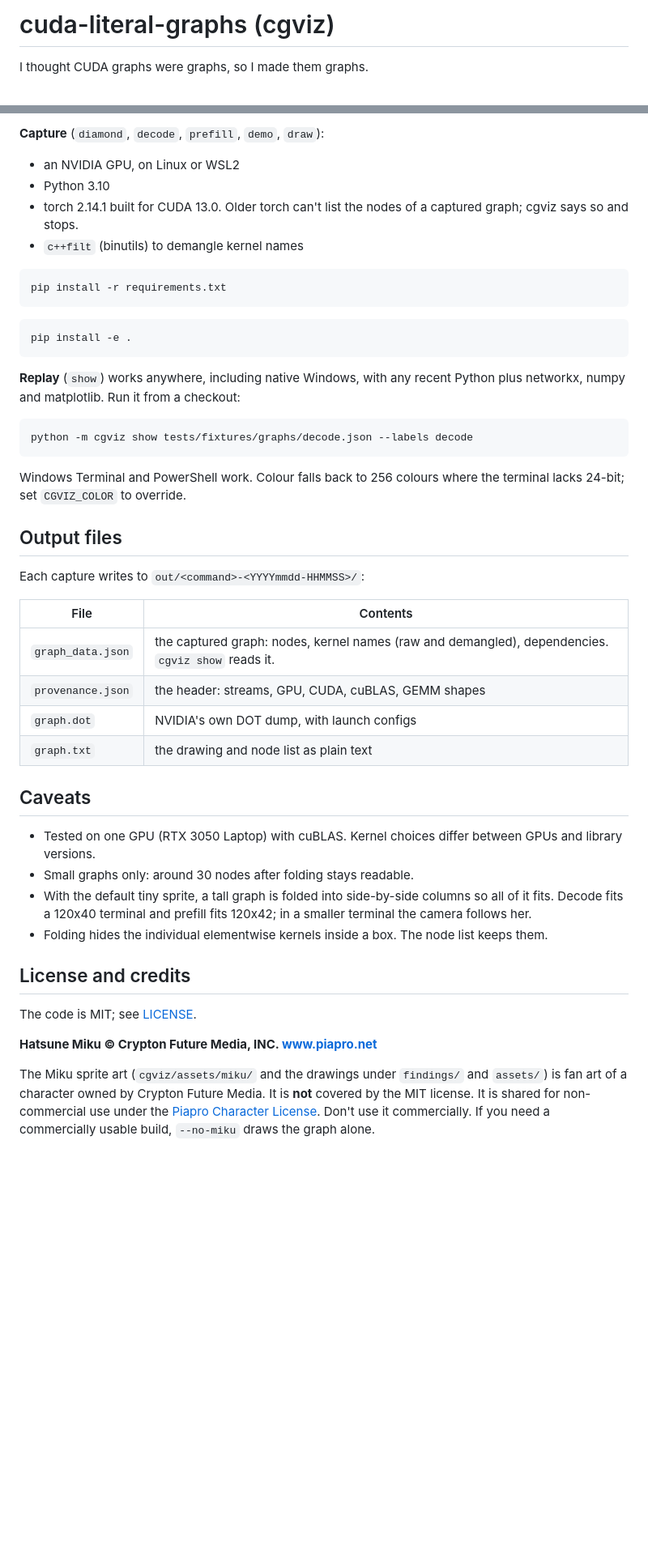
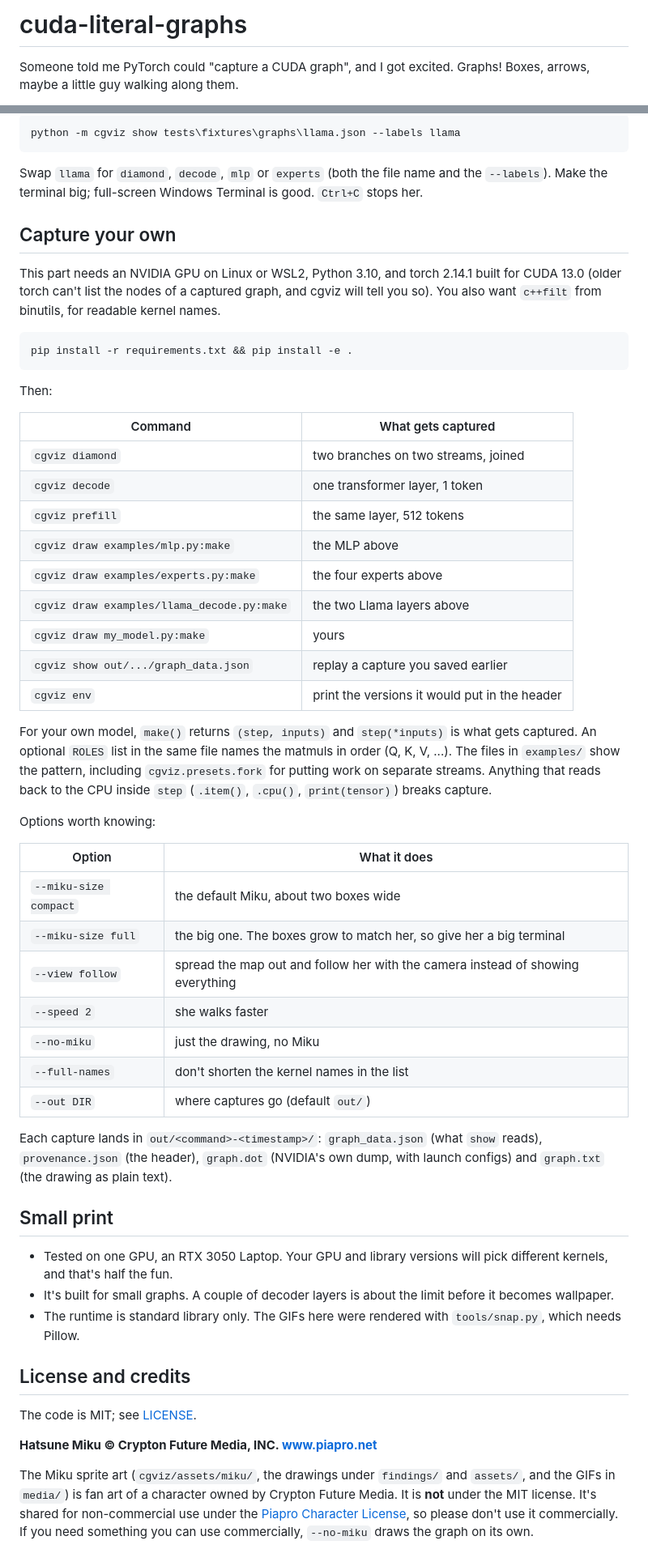
Before and after one commit to vmeetx/cuda-literal-graphs, a Markdown page: README.md, 2 parts joined by grey strips. Shown at 81% size. Rendered like a GitHub page; blank space fills up the shorter version.

````diff
--- a/README.md
+++ b/README.md
@@ -1,4 +1,4 @@
-# cuda-literal-graphs (cgviz)
+# cuda-literal-graphs
 
-I thought CUDA graphs were graphs, so I made them graphs.
+Someone told me PyTorch could "capture a CUDA graph", and I got excited. Graphs! Boxes, arrows, maybe a little guy walking along them.
 
@@ -63,43 +60,53 @@ Options for the drawing commands:
 
-**Capture** (`diamond`, `decode`, `prefill`, `demo`, `draw`):
-- an NVIDIA GPU, on Linux or WSL2
-- Python 3.10
-- torch 2.14.1 built for CUDA 13.0. Older torch can't list the nodes of a captured graph; cgviz says so and stops.
-- `c++filt` (binutils) to demangle kernel names
+```powershell
+python -m cgviz show tests\fixtures\graphs\llama.json --labels llama
+```
+
+Swap `llama` for `diamond`, `decode`, `mlp` or `experts` (both the file name and the `--labels`). Make the terminal big; full-screen Windows Terminal is good. `Ctrl+C` stops her.
+
+## Capture your own
+
+This part needs an NVIDIA GPU on Linux or WSL2, Python 3.10, and torch 2.14.1 built for CUDA 13.0 (older torch can't list the nodes of a captured graph, and cgviz will tell you so). You also want `c++filt` from binutils, for readable kernel names.
 
 ```bash
-pip install -r requirements.txt
+pip install -r requirements.txt && pip install -e .
 ```
 
-```bash
-pip install -e .
-```
+Then:
 
-**Replay** (`show`) works anywhere, including native Windows, with any recent Python plus networkx, numpy and matplotlib. Run it from a checkout:
+| Command | What gets captured |
+|---|---|
+| `cgviz diamond` | two branches on two streams, joined |
+| `cgviz decode` | one transformer layer, 1 token |
+| `cgviz prefill` | the same layer, 512 tokens |
+| `cgviz draw examples/mlp.py:make` | the MLP above |
+| `cgviz draw examples/experts.py:make` | the four experts above |
+| `cgviz draw examples/llama_decode.py:make` | the two Llama layers above |
+| `cgviz draw my_model.py:make` | yours |
+| `cgviz show out/.../graph_data.json` | replay a capture you saved earlier |
+| `cgviz env` | print the versions it would put in the header |
 
-```bash
-python -m cgviz show tests/fixtures/graphs/decode.json --labels decode
-```
+For your own model, `make()` returns `(step, inputs)` and `step(*inputs)` is what gets captured. An optional `ROLES` list in the same file names the matmuls in order (Q, K, V, ...). The files in `examples/` show the pattern, including `cgviz.presets.fork` for putting work on separate streams. Anything that reads back to the CPU inside `step` (`.item()`, `.cpu()`, `print(tensor)`) breaks capture.
 
-Windows Terminal and PowerShell work. Colour falls back to 256 colours where the terminal lacks 24-bit; set `CGVIZ_COLOR` to override.
+Options worth knowing:
 
-## Output files
+| Option | What it does |
+|---|---|
+| `--miku-size compact` | the default Miku, about two boxes wide |
+| `--miku-size full` | the big one. The boxes grow to match her, so give her a big terminal |
+| `--view follow` | spread the map out and follow her with the camera instead of showing everything |
+| `--speed 2` | she walks faster |
+| `--no-miku` | just the drawing, no Miku |
+| `--full-names` | don't shorten the kernel names in the list |
+| `--out DIR` | where captures go (default `out/`) |
 
-Each capture writes to `out/<command>-<YYYYmmdd-HHMMSS>/`:
+Each capture lands in `out/<command>-<timestamp>/`: `graph_data.json` (what `show` reads), `provenance.json` (the header), `graph.dot` (NVIDIA's own dump, with launch configs) and `graph.txt` (the drawing as plain text).
 
-| File | Contents |
-|---|---|
-| `graph_data.json` | the captured graph: nodes, kernel names (raw and demangled), dependencies. `cgviz show` reads it. |
-| `provenance.json` | the header: streams, GPU, CUDA, cuBLAS, GEMM shapes |
-| `graph.dot` | NVIDIA's own DOT dump, with launch configs |
-| `graph.txt` | the drawing and node list as plain text |
+## Small print
 
-## Caveats
-
-- Tested on one GPU (RTX 3050 Laptop) with cuBLAS. Kernel choices differ between GPUs and library versions.
-- Small graphs only: around 30 nodes after folding stays readable.
-- With the default tiny sprite, a tall graph is folded into side-by-side columns so all of it fits. Decode fits a 120x40 terminal and prefill fits 120x42; in a smaller terminal the camera follows her.
-- Folding hides the individual elementwise kernels inside a box. The node list keeps them.
+- Tested on one GPU, an RTX 3050 Laptop. Your GPU and library versions will pick different kernels, and that's half the fun.
+- It's built for small graphs. A couple of decoder layers is about the limit before it becomes wallpaper.
+- The runtime is standard library only. The GIFs here were rendered with `tools/snap.py`, which needs Pillow.
 
 ## License and credits
 
@@ -107,4 +114,4 @@ The code is MIT; see [LICENSE](LICENSE).
 
 **Hatsune Miku © Crypton Future Media, INC. www.piapro.net**
 
-The Miku sprite art (`cgviz/assets/miku/` and the drawings under `findings/` and `assets/`) is fan art of a character owned by Crypton Future Media. It is **not** covered by the MIT license. It is shared for non-commercial use under the [Piapro Character License](https://piapro.net/intl/en_for_creators.html). Don't use it commercially. If you need a commercially usable build, `--no-miku` draws the graph alone.
+The Miku sprite art (`cgviz/assets/miku/`, the drawings under `findings/` and `assets/`, and the GIFs in `media/`) is fan art of a character owned by Crypton Future Media. It is **not** under the MIT license. It's shared for non-commercial use under the [Piapro Character License](https://piapro.net/intl/en_for_creators.html), so please don't use it commercially. If you need something you can use commercially, `--no-miku` draws the graph on its own.
````
Also changed, not shown: other parts of README.md (+40 -43 lines), media/mlp.gif (added), 4 other files.
